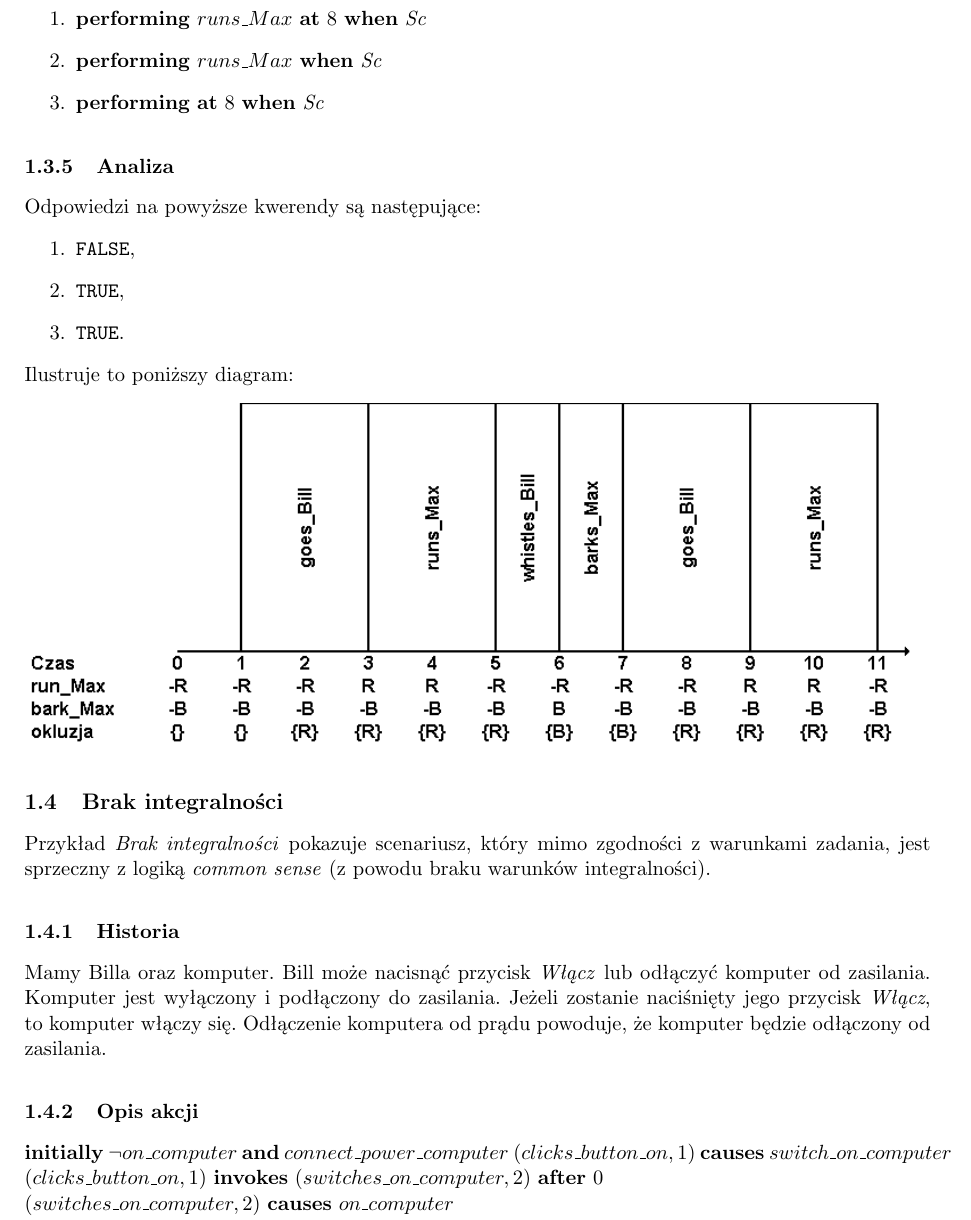
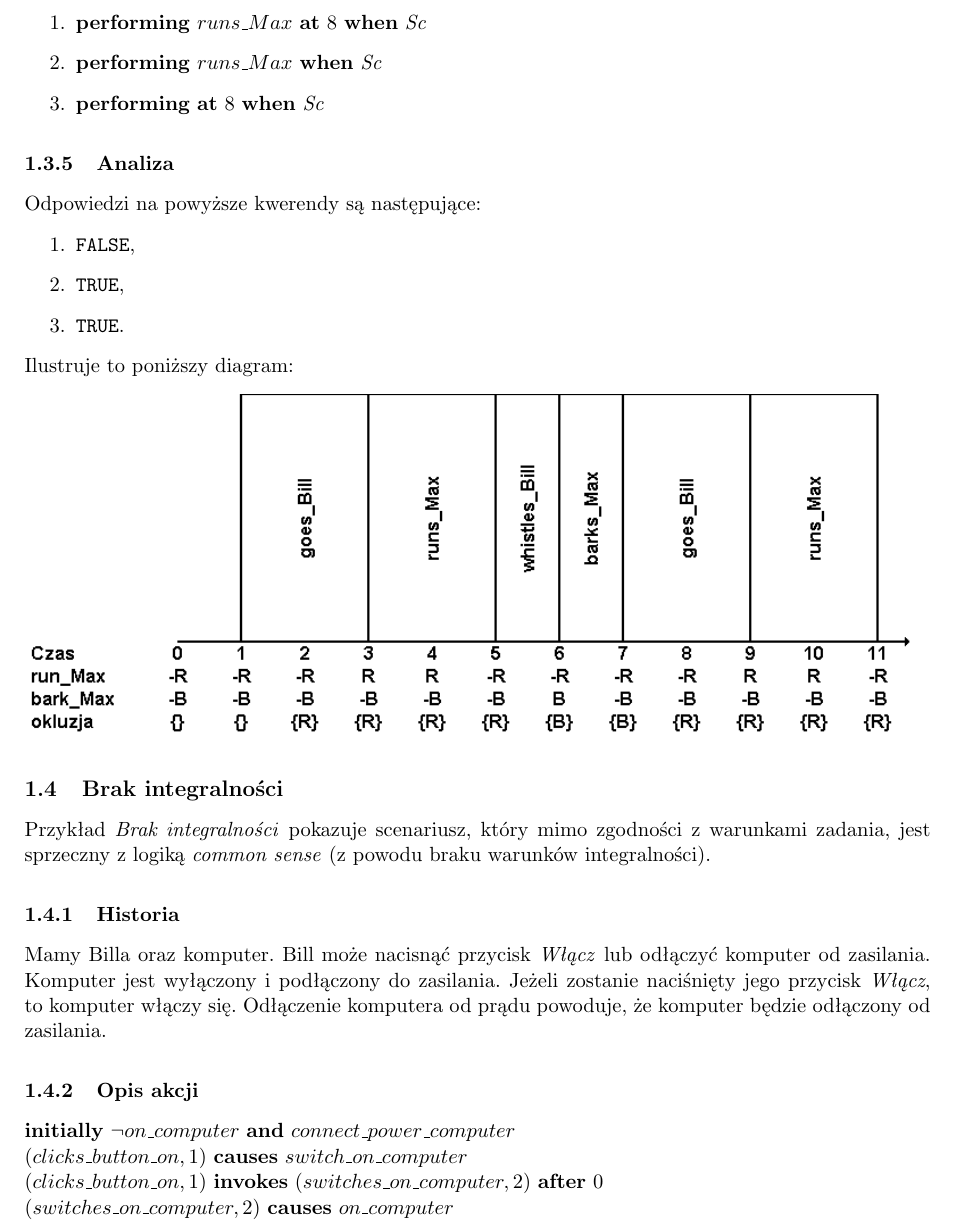
Before and after one commit to kdutkowski/knowledgerepresentation, a LaTeX document (docs/5-Przyklady.tex): part of page 4 of 5, cut so that both start at the same text. Compiled offline with pdfLaTeX.

Commit message:
Update 5-Przyklady.tex
fix typo

```diff
--- a/docs/5-Przyklady.tex
+++ b/docs/5-Przyklady.tex
@@ -157,7 +157,7 @@ Mamy Billa oraz komputer. Bill może nacisnąć przycisk \textit{Włącz} lub od
 
 \subsubsection{Opis akcji}
 
-\textbf{initially} $\neg on\_computer$ \textbf{and} $connect\_power\_computer$
+\textbf{initially} $\neg on\_computer$ \textbf{and} $connect\_power\_computer$\\
 $(clicks\_button\_on,1)$ \textbf{causes} $switch\_on\_computer$\\
 $(clicks\_button\_on,1)$ \textbf{invokes} $(switches\_on\_computer,2)$ \textbf{after} $0$\\
 $(switches\_on\_computer,2)$ \textbf{causes} $on\_computer$\\
```
